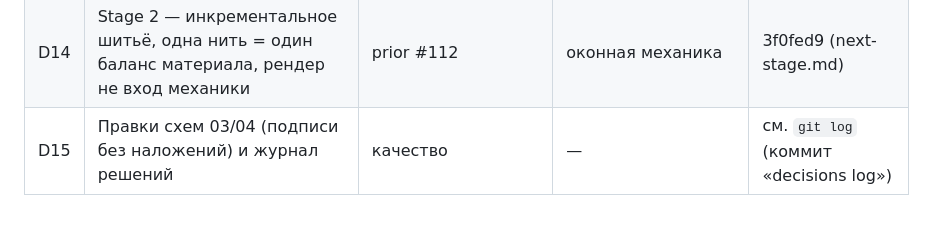
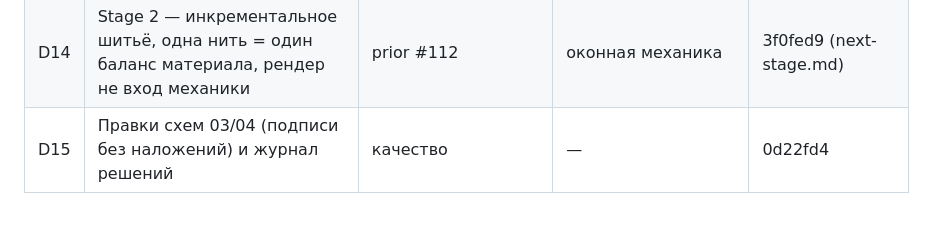
Before and after one commit to newYurk/temari-sim, a Markdown page: decisions-log.md, the part around the change. Rendered like a GitHub page.

Commit message:
decisions-log: record hash fd8f850

```diff
--- a/decisions-log.md
+++ b/decisions-log.md
@@ -18,4 +18,4 @@
 | D12 | В спецификацию добавлен слой «текстильная механика» (Peirce, Kemp, van Wyk, Kawabata/Durur, рост паковки, капстан) — законы как формы, числа prior — только начальные значения с диапазоном | TEX-BEHERA2012, TEX-VANWYK1946, TEX-GRAMSCH2022 открыты; Kawabata — аннотация; Durur — не открыт | переносить 0,28 мм / m^0,85 как константы | 3f0fed9 |
 | D13 | calc.py экспортирует явный путь нитей (`thread_path_north`: start/stitch/park/resume/finish, E/X, u) как вход stage 2 | prior #112: рецепт → путь одной нити → механика → рендер | строить stage 2 из рендера | 3f0fed9 |
 | D14 | Stage 2 — инкрементальное шитьё, одна нить = один баланс материала, рендер не вход механики | prior #112 | оконная механика | 3f0fed9 (next-stage.md) |
-| D15 | Правки схем 03/04 (подписи без наложений) и журнал решений | качество | — | см. `git log` (коммит «decisions log») |
+| D15 | Правки схем 03/04 (подписи без наложений) и журнал решений | качество | — | 0d22fd4 |
```
